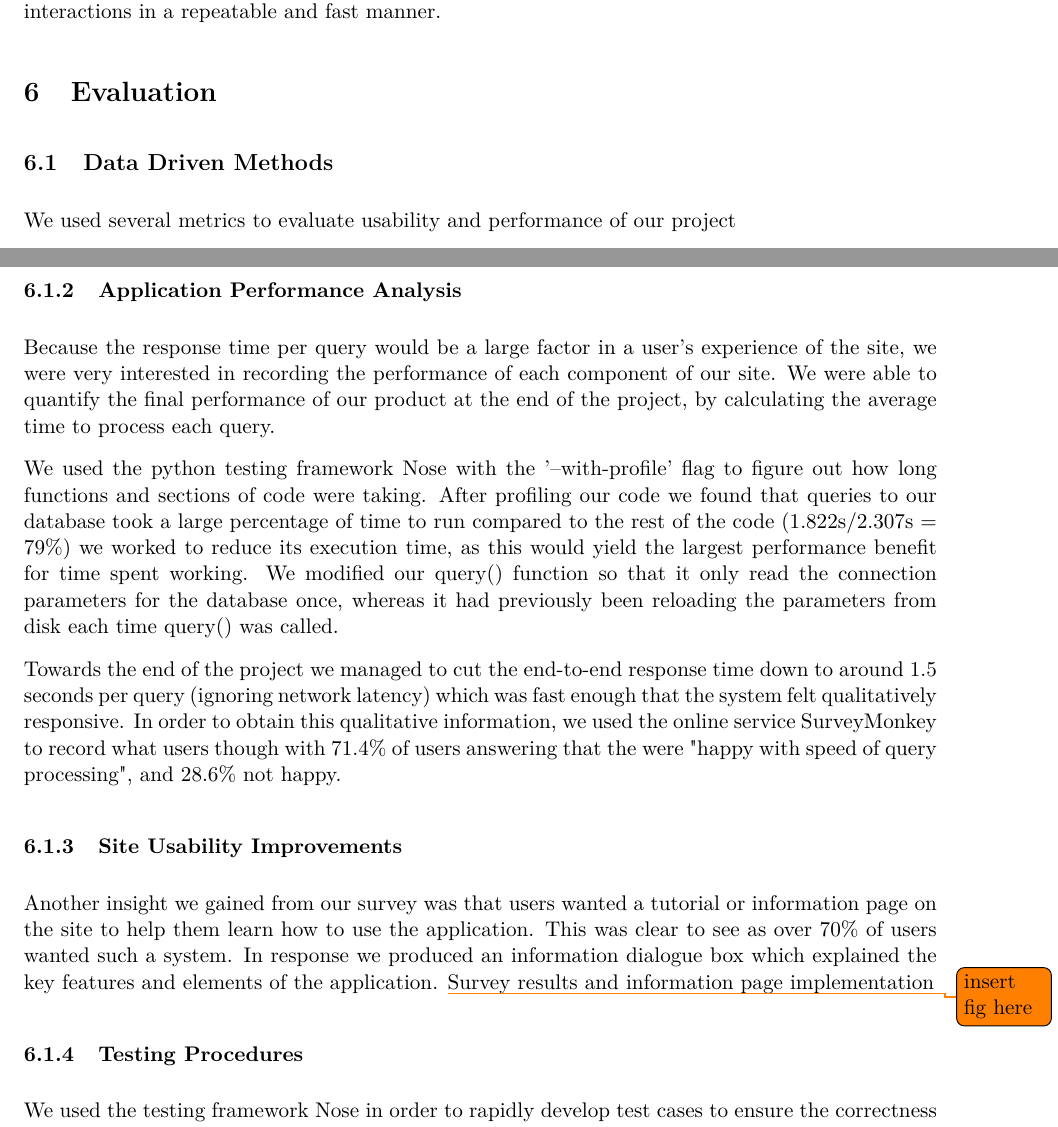
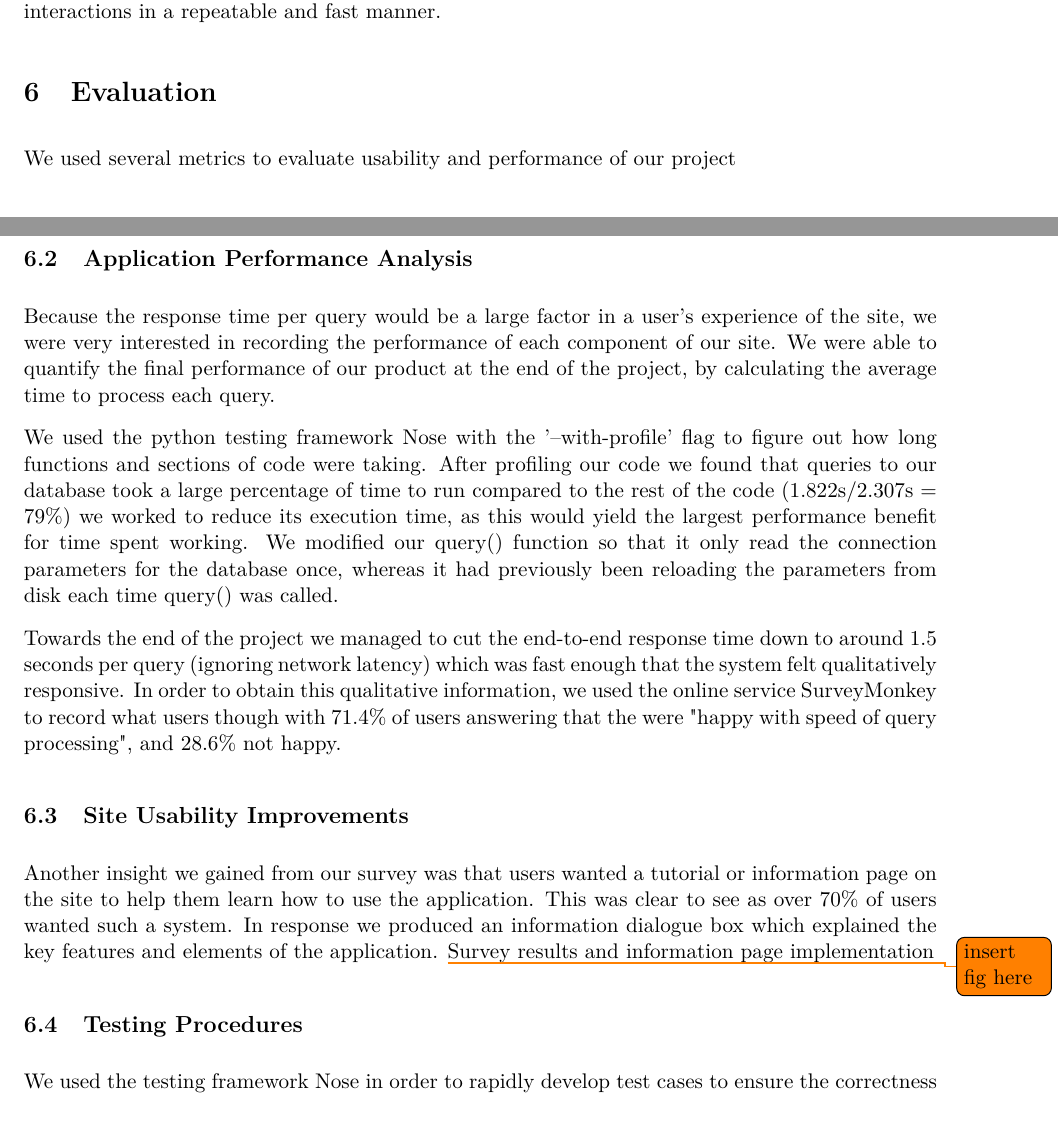
Before and after one commit to Tedworthy/ATLAST, a LaTeX document (report/report.tex): two parts of pages 29 and 30 of 41, joined at a grey line, cut so that both start at the same text. Compiled offline with pdfLaTeX.

Commit message:
fixed ordering of evaluation

```diff
--- a/report/report.tex
+++ b/report/report.tex
@@ -1662,9 +1662,8 @@ Rather than going head to head we realised that our project needed to approach t
 
 \section{Evaluation}
 
-  \subsection{Data Driven Methods}
     We used several metrics to evaluate usability and performance of our project
-    \subsubsection{User Interface}
+    \subsection{User Interface}
     The usability of our site was of paramount importance, as one of our main
     use cases was for the project to be used as a teaching tool. In order to try
     and quantify each users interaction with our project we collected metrics
@@ -1680,7 +1679,7 @@ Rather than going head to head we realised that our project needed to approach t
 
     \end{minted}
 
-    \subsubsection{Application Performance Analysis}
+    \subsection{Application Performance Analysis}
 
     Because the response time per query would be a large factor in a user's
     experience of the site, we were very interested in recording the performance
@@ -1705,7 +1704,7 @@ Rather than going head to head we realised that our project needed to approach t
     what users though with 71.4\% of users answering that the were "happy with speed
     of query processing", and 28.6\% not happy.
 
-    \subsubsection{Site Usability Improvements}
+    \subsection{Site Usability Improvements}
     Another insight we gained from our survey was that users wanted a tutorial
     or information page on the site to help them learn how to use the
     application. This was clear to see as over 70\% of users wanted such a
@@ -1713,7 +1712,7 @@ Rather than going head to head we realised that our project needed to approach t
     the key features and elements of the application.
     \todo{insert fig here}
     Survey results and information page implementation
-    \subsubsection{Testing Procedures}
+    \subsection{Testing Procedures}
     We used the testing framework Nose in order to rapidly develop test cases to
     ensure the correctness of our project. We employed TDD (write a failing
     test, write some code to make the test pass, refactor, repeat), and our group
```
